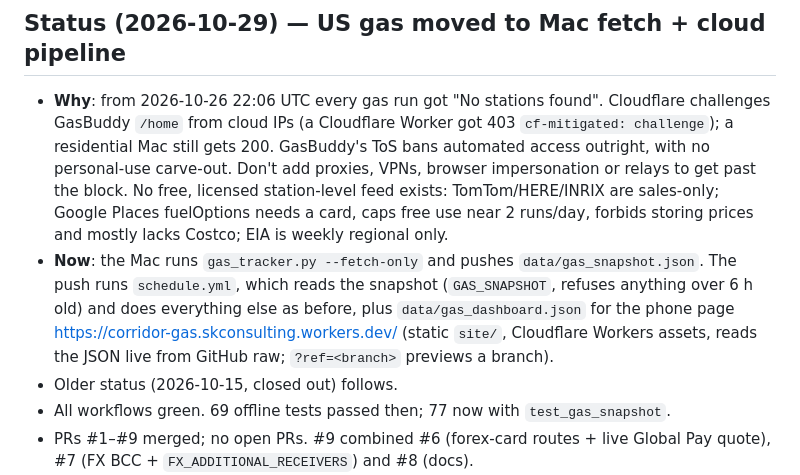
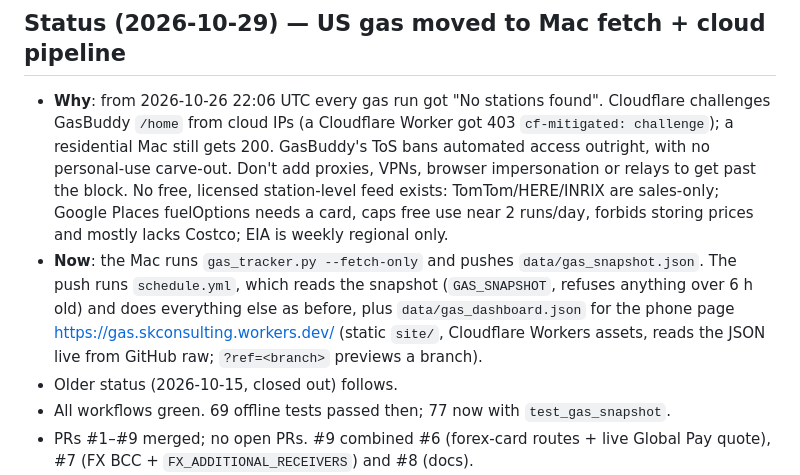
Before and after one commit to dreamerskymaster/costco_fuel_notifier, a Markdown page: CLAUDE.md, the part around the change. Rendered like a GitHub page.

```diff
--- a/CLAUDE.md
+++ b/CLAUDE.md
@@ -7,7 +7,7 @@
 
 ## Status (2026-10-29) — US gas moved to Mac fetch + cloud pipeline
 - **Why**: from 2026-10-26 22:06 UTC every gas run got "No stations found". Cloudflare challenges GasBuddy `/home` from cloud IPs (a Cloudflare Worker got 403 `cf-mitigated: challenge`); a residential Mac still gets 200. GasBuddy's ToS bans automated access outright, with no personal-use carve-out. Don't add proxies, VPNs, browser impersonation or relays to get past the block. No free, licensed station-level feed exists: TomTom/HERE/INRIX are sales-only; Google Places fuelOptions needs a card, caps free use near 2 runs/day, forbids storing prices and mostly lacks Costco; EIA is weekly regional only.
-- **Now**: the Mac runs `gas_tracker.py --fetch-only` and pushes `data/gas_snapshot.json`. The push runs `schedule.yml`, which reads the snapshot (`GAS_SNAPSHOT`, refuses anything over 6 h old) and does everything else as before, plus `data/gas_dashboard.json` for the phone page https://corridor-gas.skconsulting.workers.dev/ (static `site/`, Cloudflare Workers assets, reads the JSON live from GitHub raw; `?ref=<branch>` previews a branch).
+- **Now**: the Mac runs `gas_tracker.py --fetch-only` and pushes `data/gas_snapshot.json`. The push runs `schedule.yml`, which reads the snapshot (`GAS_SNAPSHOT`, refuses anything over 6 h old) and does everything else as before, plus `data/gas_dashboard.json` for the phone page https://gas.skconsulting.workers.dev/ (static `site/`, Cloudflare Workers assets, reads the JSON live from GitHub raw; `?ref=<branch>` previews a branch).
 - Older status (2026-10-15, closed out) follows.
 - All workflows green. 69 offline tests passed then; 77 now with `test_gas_snapshot`.
 - PRs #1–#9 merged; no open PRs. #9 combined #6 (forex-card routes + live Global Pay quote), #7 (FX BCC + `FX_ADDITIONAL_RECEIVERS`) and #8 (docs).
```
Also changed, not shown: README.md (+1 -1 lines).
